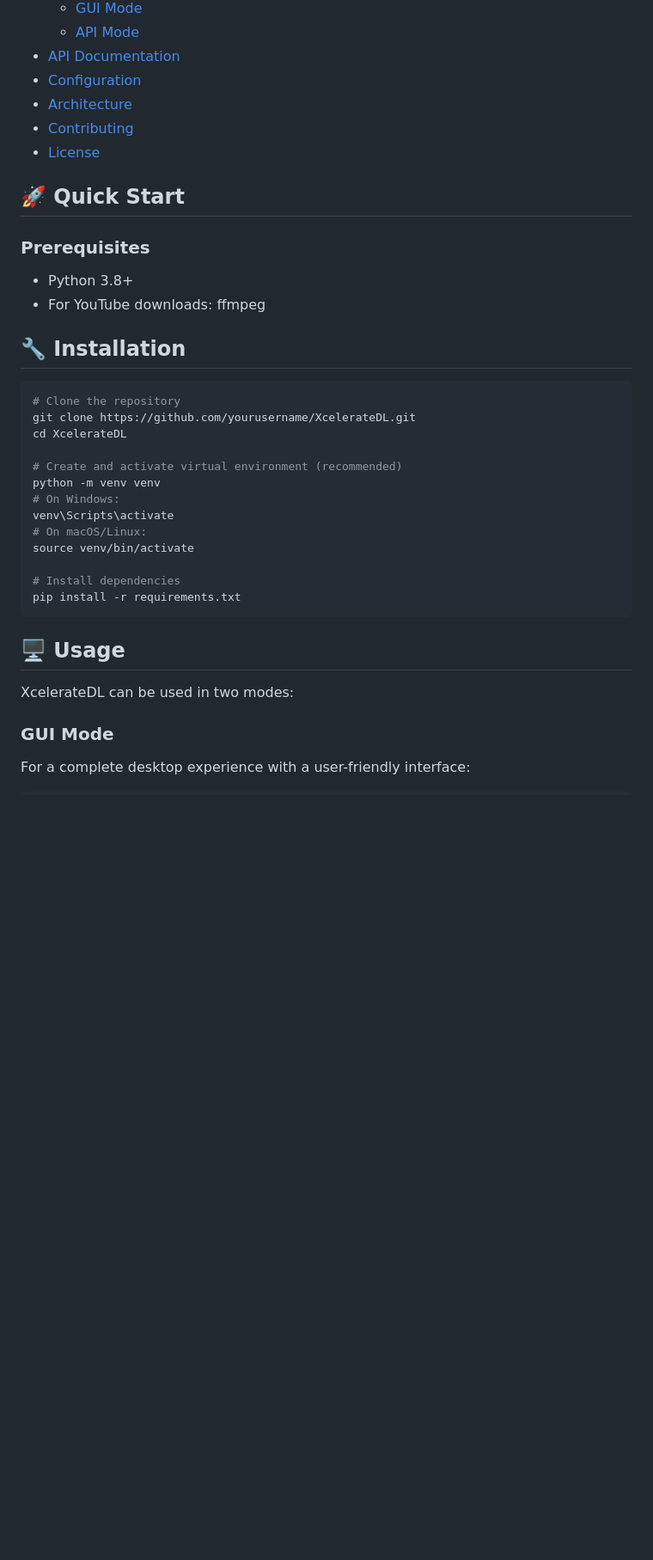
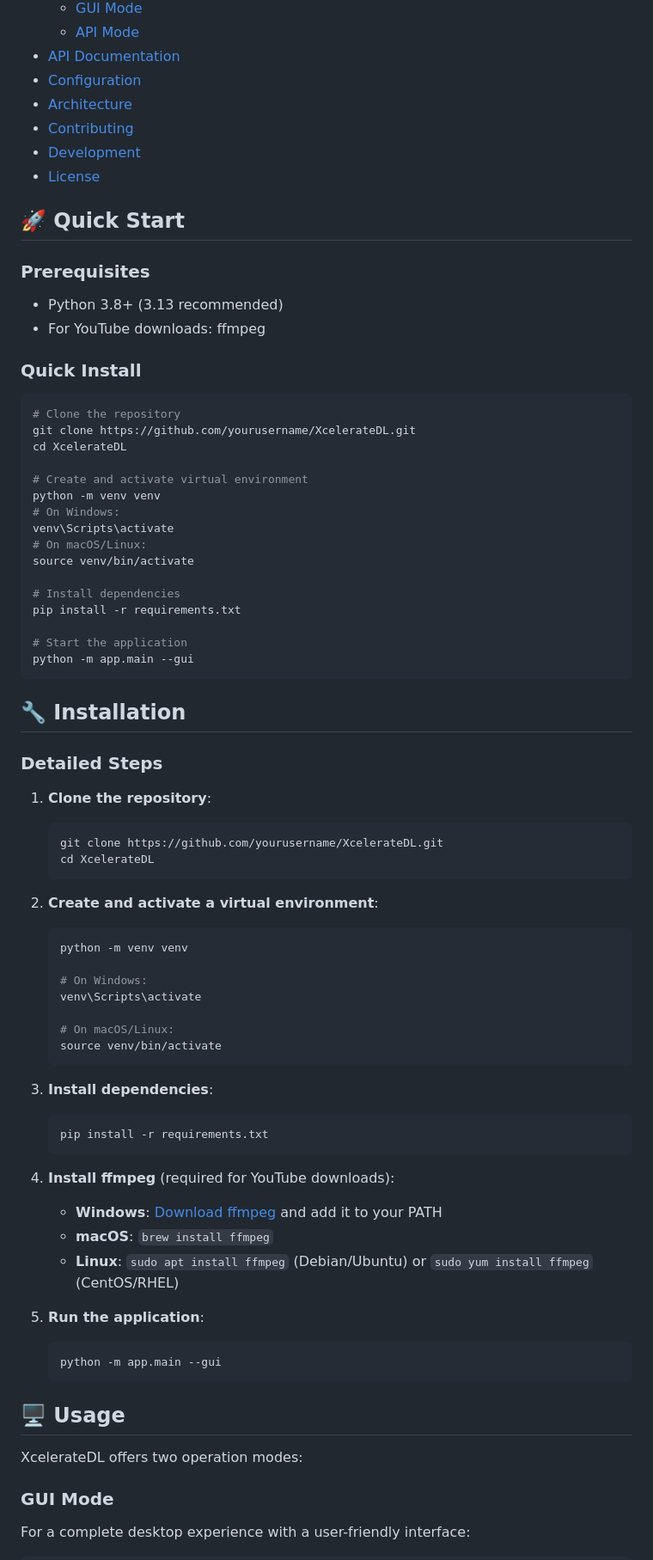
Before and after one commit to Likhithsai2580/XcelerateDL, a Markdown page: README.md, the part around the change printed below. Shown: that part at 86% size. GitHub-like rendering; blank space fills up the shorter version.

````diff
--- a/README.md
+++ b/README.md
@@ -37,23 +37,24 @@
 - [Configuration](#-configuration)
 - [Architecture](#-architecture)
 - [Contributing](#-contributing)
+- [Development](#-development)
 - [License](#-license)
 
 ## 🚀 Quick Start
 
 ### Prerequisites
 
-- Python 3.8+
+- Python 3.8+ (3.13 recommended)
 - For YouTube downloads: ffmpeg
 
-## 🔧 Installation
+### Quick Install
 
 ```bash
 # Clone the repository
 git clone https://github.com/yourusername/XcelerateDL.git
 cd XcelerateDL
 
-# Create and activate virtual environment (recommended)
+# Create and activate virtual environment
 python -m venv venv
 # On Windows:
 venv\Scripts\activate
@@ -62,11 +63,50 @@ source venv/bin/activate
 
 # Install dependencies
 pip install -r requirements.txt
+
+# Start the application
+python -m app.main --gui
 ```
+
+## 🔧 Installation
+
+### Detailed Steps
+
+1. **Clone the repository**:
+   ```bash
+   git clone https://github.com/yourusername/XcelerateDL.git
+   cd XcelerateDL
+   ```
+
+2. **Create and activate a virtual environment**:
+   ```bash
+   python -m venv venv
+
+   # On Windows:
+   venv\Scripts\activate
+
+   # On macOS/Linux:
+   source venv/bin/activate
+   ```
+
+3. **Install dependencies**:
+   ```bash
+   pip install -r requirements.txt
+   ```
+
+4. **Install ffmpeg** (required for YouTube downloads):
+   - **Windows**: [Download ffmpeg](https://www.gyan.dev/ffmpeg/builds/) and add it to your PATH
+   - **macOS**: `brew install ffmpeg`
+   - **Linux**: `sudo apt install ffmpeg` (Debian/Ubuntu) or `sudo yum install ffmpeg` (CentOS/RHEL)
+
+5. **Run the application**:
+   ```bash
+   python -m app.main --gui
+   ```
 
 ## 🖥️ Usage
 
-XcelerateDL can be used in two modes:
+XcelerateDL offers two operation modes:
 
 ### GUI Mode
 
````
Also changed, not shown: other parts of README.md (+158 -15 lines).
